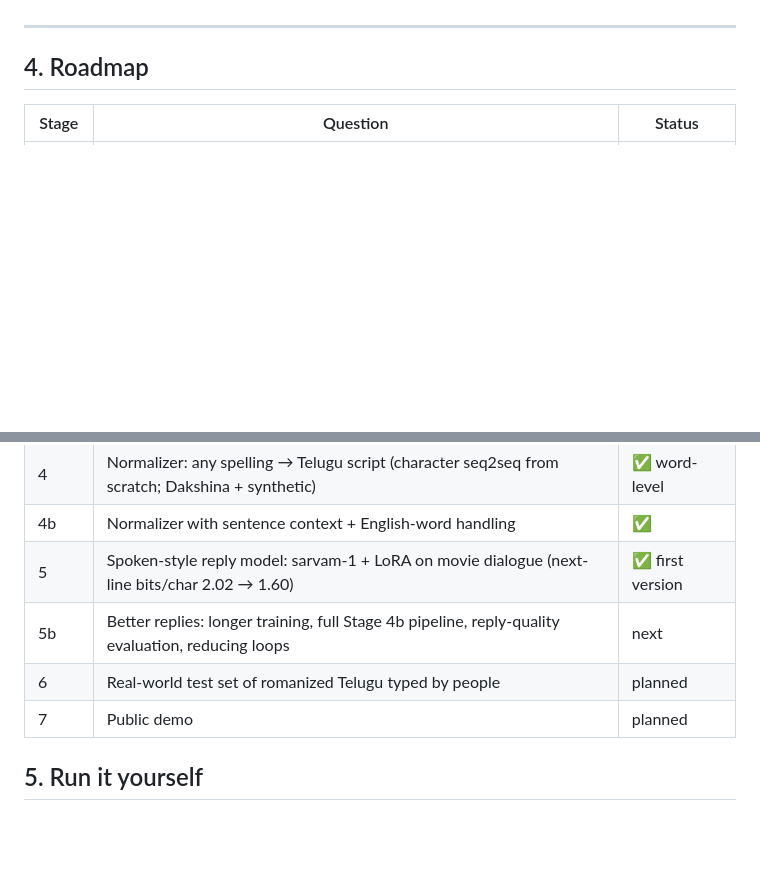
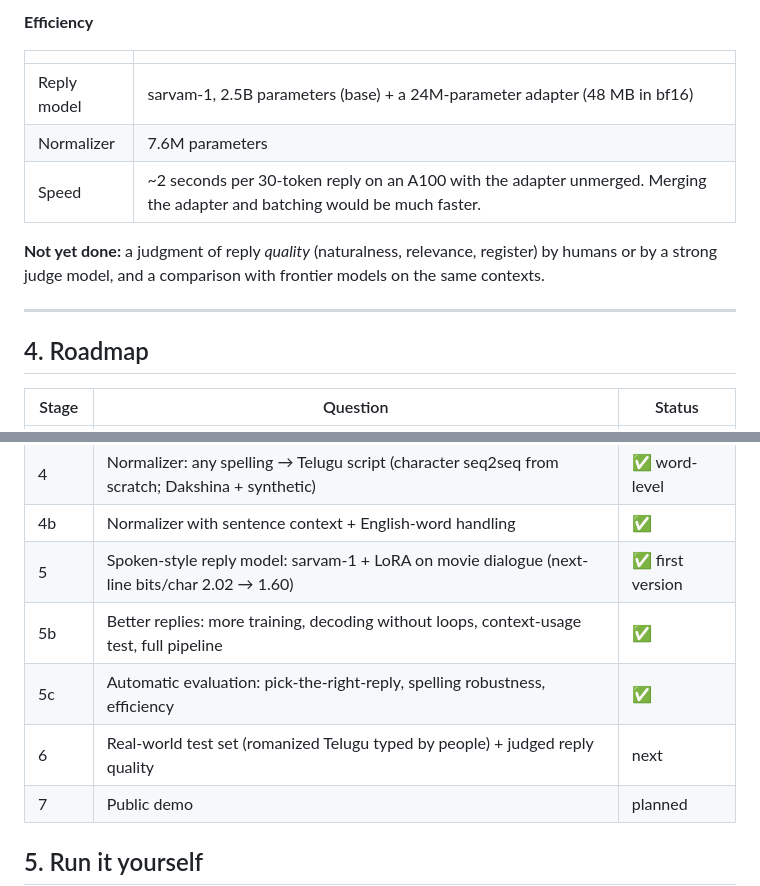
Before and after one commit to SaiKiranKumarNalla/tenglish-lm, a Markdown page: README.md, 2 parts joined by grey strips. Drawn GitHub-style; blank space fills up the shorter version.

```diff
--- a/README.md
+++ b/README.md
@@ -503,3 +582,14 @@ expected what was actually said):
+**Efficiency**
+
+| | |
+|---|---|
+| Reply model | sarvam-1, 2.5B parameters (base) + a 24M-parameter adapter (48 MB in bf16) |
+| Normalizer | 7.6M parameters |
+| Speed | ~2 seconds per 30-token reply on an A100 with the adapter unmerged. Merging the adapter and batching would be much faster. |
+
+**Not yet done:** a judgment of reply *quality* (naturalness, relevance, register) by humans or by a strong judge model, and a comparison with
+frontier models on the same contexts.
+
 ---
 
 ## 4. Roadmap
@@ -514,8 +604,9 @@ expected what was actually said):
 | 4 | Normalizer: any spelling → Telugu script (character seq2seq from scratch; Dakshina + synthetic) | ✅ word-level |
 | 4b | Normalizer with sentence context + English-word handling | ✅ |
 | 5 | Spoken-style reply model: sarvam-1 + LoRA on movie dialogue (next-line bits/char 2.02 → 1.60) | ✅ first version |
-| 5b | Better replies: longer training, full Stage 4b pipeline, reply-quality evaluation, reducing loops | next |
-| 6 | Real-world test set of romanized Telugu typed by people | planned |
+| 5b | Better replies: more training, decoding without loops, context-usage test, full pipeline | ✅ |
+| 5c | Automatic evaluation: pick-the-right-reply, spelling robustness, efficiency | ✅ |
+| 6 | Real-world test set (romanized Telugu typed by people) + judged reply quality | next |
 | 7 | Public demo | planned |
 
 ## 5. Run it yourself
```
Also changed, not shown: other parts of README.md (+81 -0 lines), docs/results/s5b_examples.md (added, +25 -0 lines), docs/plots/s5b_context_usage.png (added), docs/plots/s5b_decoding.png (added), docs/plots/s5c_pick_the_right_reply.png (added), 7 other files.
